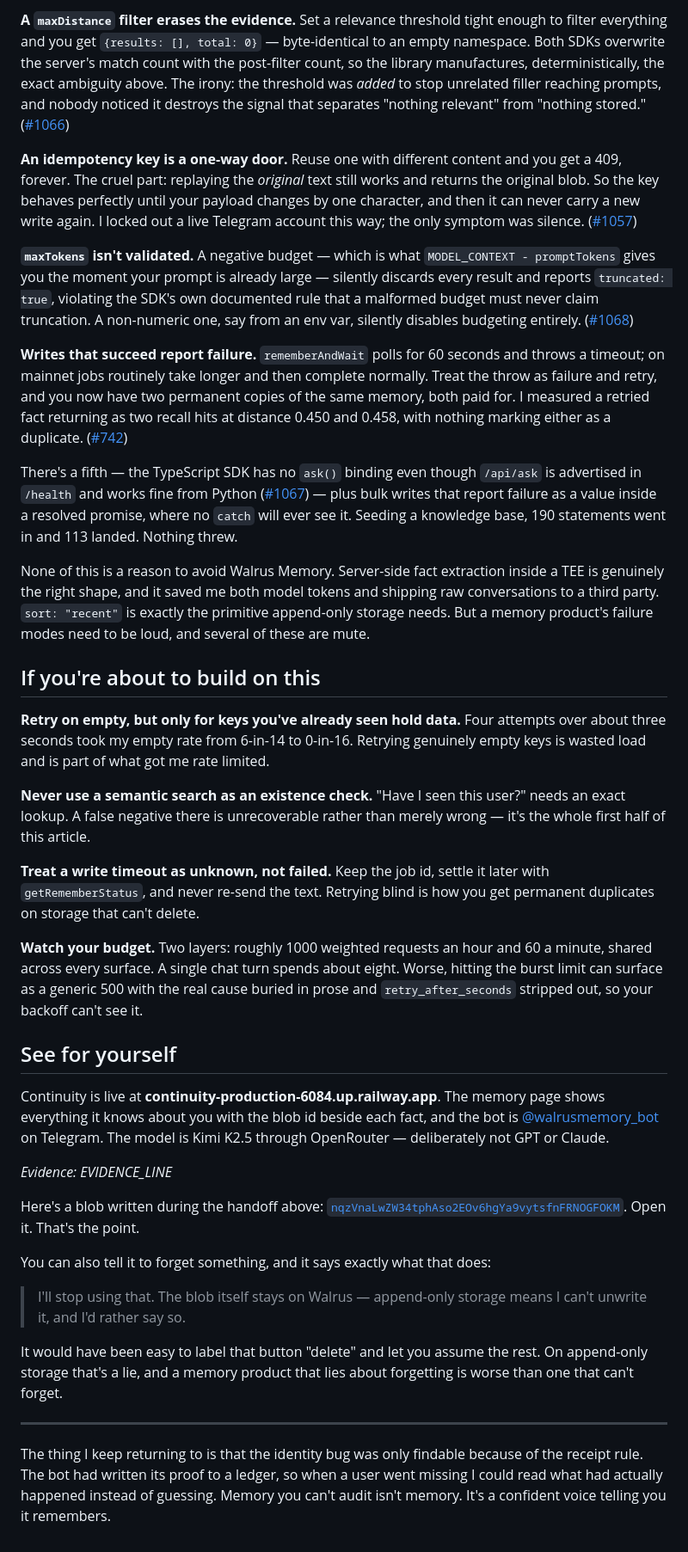
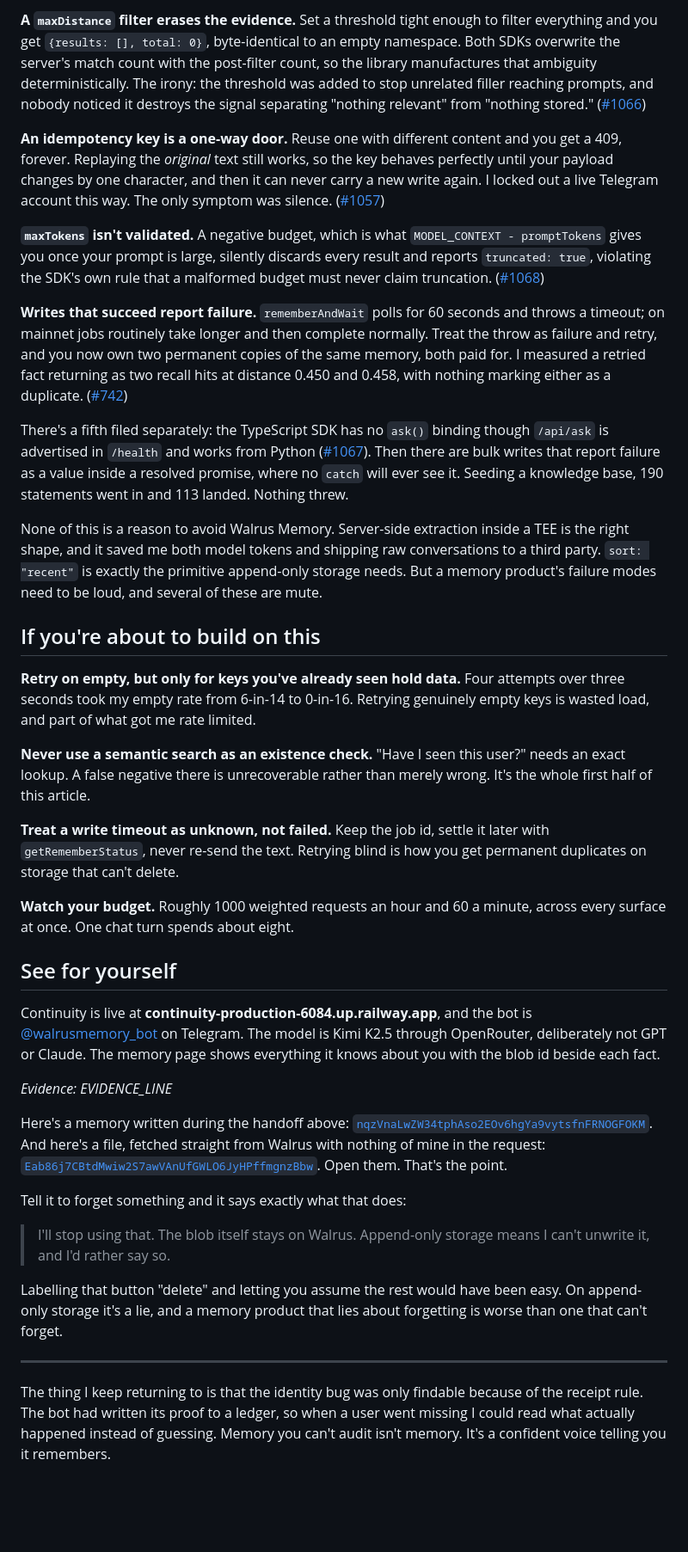
Before and after one commit to DannyTrillion/continuity, a Markdown page: docs/article-draft.md, the part around one of its changes. Shown at 86% size. Rendered like a GitHub page; blank space fills up the shorter version.

```diff
--- a/docs/article-draft.md
+++ b/docs/article-draft.md
@@ -74,41 +105,41 @@ I filed five bugs on MystenLabs/MemWal while building this. They're worth descri
 
-**A `maxDistance` filter erases the evidence.** Set a relevance threshold tight enough to filter everything and you get `{results: [], total: 0}` — byte-identical to an empty namespace. Both SDKs overwrite the server's match count with the post-filter count, so the library manufactures, deterministically, the exact ambiguity above. The irony: the threshold was *added* to stop unrelated filler reaching prompts, and nobody noticed it destroys the signal that separates "nothing relevant" from "nothing stored." ([#1066](https://github.com/MystenLabs/MemWal/issues/1066))
+**A `maxDistance` filter erases the evidence.** Set a threshold tight enough to filter everything and you get `{results: [], total: 0}`, byte-identical to an empty namespace. Both SDKs overwrite the server's match count with the post-filter count, so the library manufactures that ambiguity deterministically. The irony: the threshold was added to stop unrelated filler reaching prompts, and nobody noticed it destroys the signal separating "nothing relevant" from "nothing stored." ([#1066](https://github.com/MystenLabs/MemWal/issues/1066))
 
-**An idempotency key is a one-way door.** Reuse one with different content and you get a 409, forever. The cruel part: replaying the *original* text still works and returns the original blob. So the key behaves perfectly until your payload changes by one character, and then it can never carry a new write again. I locked out a live Telegram account this way; the only symptom was silence. ([#1057](https://github.com/MystenLabs/MemWal/issues/1057))
+**An idempotency key is a one-way door.** Reuse one with different content and you get a 409, forever. Replaying the *original* text still works, so the key behaves perfectly until your payload changes by one character, and then it can never carry a new write again. I locked out a live Telegram account this way. The only symptom was silence. ([#1057](https://github.com/MystenLabs/MemWal/issues/1057))
 
-**`maxTokens` isn't validated.** A negative budget — which is what `MODEL_CONTEXT - promptTokens` gives you the moment your prompt is already large — silently discards every result and reports `truncated: true`, violating the SDK's own documented rule that a malformed budget must never claim truncation. A non-numeric one, say from an env var, silently disables budgeting entirely. ([#1068](https://github.com/MystenLabs/MemWal/issues/1068))
+**`maxTokens` isn't validated.** A negative budget, which is what `MODEL_CONTEXT - promptTokens` gives you once your prompt is large, silently discards every result and reports `truncated: true`, violating the SDK's own rule that a malformed budget must never claim truncation. ([#1068](https://github.com/MystenLabs/MemWal/issues/1068))
 
-**Writes that succeed report failure.** `rememberAndWait` polls for 60 seconds and throws a timeout; on mainnet jobs routinely take longer and then complete normally. Treat the throw as failure and retry, and you now have two permanent copies of the same memory, both paid for. I measured a retried fact returning as two recall hits at distance 0.450 and 0.458, with nothing marking either as a duplicate. ([#742](https://github.com/MystenLabs/MemWal/issues/742))
+**Writes that succeed report failure.** `rememberAndWait` polls for 60 seconds and throws a timeout; on mainnet jobs routinely take longer and then complete normally. Treat the throw as failure and retry, and you now own two permanent copies of the same memory, both paid for. I measured a retried fact returning as two recall hits at distance 0.450 and 0.458, with nothing marking either as a duplicate. ([#742](https://github.com/MystenLabs/MemWal/issues/742))
 
-There's a fifth — the TypeScript SDK has no `ask()` binding even though `/api/ask` is advertised in `/health` and works fine from Python ([#1067](https://github.com/MystenLabs/MemWal/issues/1067)) — plus bulk writes that report failure as a value inside a resolved promise, where no `catch` will ever see it. Seeding a knowledge base, 190 statements went in and 113 landed. Nothing threw.
+There's a fifth filed separately: the TypeScript SDK has no `ask()` binding though `/api/ask` is advertised in `/health` and works from Python ([#1067](https://github.com/MystenLabs/MemWal/issues/1067)). Then there are bulk writes that report failure as a value inside a resolved promise, where no `catch` will ever see it. Seeding a knowledge base, 190 statements went in and 113 landed. Nothing threw.
 
-None of this is a reason to avoid Walrus Memory. Server-side fact extraction inside a TEE is genuinely the right shape, and it saved me both model tokens and shipping raw conversations to a third party. `sort: "recent"` is exactly the primitive append-only storage needs. But a memory product's failure modes need to be loud, and several of these are mute.
+None of this is a reason to avoid Walrus Memory. Server-side extraction inside a TEE is the right shape, and it saved me both model tokens and shipping raw conversations to a third party. `sort: "recent"` is exactly the primitive append-only storage needs. But a memory product's failure modes need to be loud, and several of these are mute.
 
 ## If you're about to build on this
 
-**Retry on empty, but only for keys you've already seen hold data.** Four attempts over about three seconds took my empty rate from 6-in-14 to 0-in-16. Retrying genuinely empty keys is wasted load and is part of what got me rate limited.
+**Retry on empty, but only for keys you've already seen hold data.** Four attempts over three seconds took my empty rate from 6-in-14 to 0-in-16. Retrying genuinely empty keys is wasted load, and part of what got me rate limited.
 
-**Never use a semantic search as an existence check.** "Have I seen this user?" needs an exact lookup. A false negative there is unrecoverable rather than merely wrong — it's the whole first half of this article.
+**Never use a semantic search as an existence check.** "Have I seen this user?" needs an exact lookup. A false negative there is unrecoverable rather than merely wrong. It's the whole first half of this article.
 
-**Treat a write timeout as unknown, not failed.** Keep the job id, settle it later with `getRememberStatus`, and never re-send the text. Retrying blind is how you get permanent duplicates on storage that can't delete.
+**Treat a write timeout as unknown, not failed.** Keep the job id, settle it later with `getRememberStatus`, never re-send the text. Retrying blind is how you get permanent duplicates on storage that can't delete.
 
-**Watch your budget.** Two layers: roughly 1000 weighted requests an hour and 60 a minute, shared across every surface. A single chat turn spends about eight. Worse, hitting the burst limit can surface as a generic 500 with the real cause buried in prose and `retry_after_seconds` stripped out, so your backoff can't see it.
+**Watch your budget.** Roughly 1000 weighted requests an hour and 60 a minute, across every surface at once. One chat turn spends about eight.
 
 ## See for yourself
 
-Continuity is live at **continuity-production-6084.up.railway.app**. The memory page shows everything it knows about you with the blob id beside each fact, and the bot is [@walrusmemory_bot](https://t.me/walrusmemory_bot) on Telegram. The model is Kimi K2.5 through OpenRouter — deliberately not GPT or Claude.
+Continuity is live at **continuity-production-6084.up.railway.app**, and the bot is [@walrusmemory_bot](https://t.me/walrusmemory_bot) on Telegram. The model is Kimi K2.5 through OpenRouter, deliberately not GPT or Claude. The memory page shows everything it knows about you with the blob id beside each fact.
 
-<!-- REFRESH BEFORE PUBLISHING — run: node tools/evidence.mjs -->
+<!-- REFRESH BEFORE PUBLISHING. run: node tools/evidence.mjs -->
 _Evidence: EVIDENCE_LINE_
 
-Here's a blob written during the handoff above: [`nqzVnaLwZW34tphAso2EOv6hgYa9vytsfnFRNOGFOKM`](https://walruscan.com/mainnet/blob/nqzVnaLwZW34tphAso2EOv6hgYa9vytsfnFRNOGFOKM). Open it. That's the point.
+Here's a memory written during the handoff above: [`nqzVnaLwZW34tphAso2EOv6hgYa9vytsfnFRNOGFOKM`](https://walruscan.com/mainnet/blob/nqzVnaLwZW34tphAso2EOv6hgYa9vytsfnFRNOGFOKM). And here's a file, fetched straight from Walrus with nothing of mine in the request: [`Eab86j7CBtdMwiw2S7awVAnUfGWLO6JyHPffmgnzBbw`](https://aggregator.walrus-testnet.walrus.space/v1/blobs/Eab86j7CBtdMwiw2S7awVAnUfGWLO6JyHPffmgnzBbw). Open them. That's the point.
 
-You can also tell it to forget something, and it says exactly what that does:
+Tell it to forget something and it says exactly what that does:
 
-> I'll stop using that. The blob itself stays on Walrus — append-only storage means I can't unwrite it, and I'd rather say so.
+> I'll stop using that. The blob itself stays on Walrus. Append-only storage means I can't unwrite it, and I'd rather say so.
 
-It would have been easy to label that button "delete" and let you assume the rest. On append-only storage that's a lie, and a memory product that lies about forgetting is worse than one that can't forget.
+Labelling that button "delete" and letting you assume the rest would have been easy. On append-only storage it's a lie, and a memory product that lies about forgetting is worse than one that can't forget.
 
 ---
 
-The thing I keep returning to is that the identity bug was only findable because of the receipt rule. The bot had written its proof to a ledger, so when a user went missing I could read what had actually happened instead of guessing. Memory you can't audit isn't memory. It's a confident voice telling you it remembers.
+The thing I keep returning to is that the identity bug was only findable because of the receipt rule. The bot had written its proof to a ledger, so when a user went missing I could read what actually happened instead of guessing. Memory you can't audit isn't memory. It's a confident voice telling you it remembers.
```
Also changed, not shown: other parts of docs/article-draft.md (+48 -17 lines).
